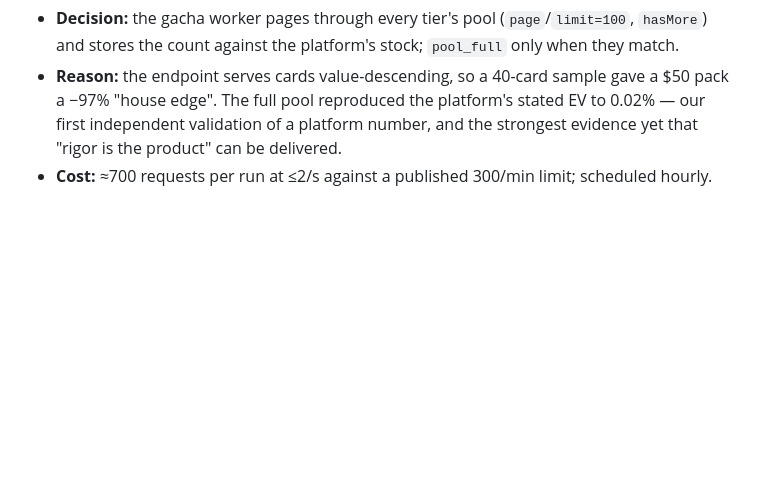
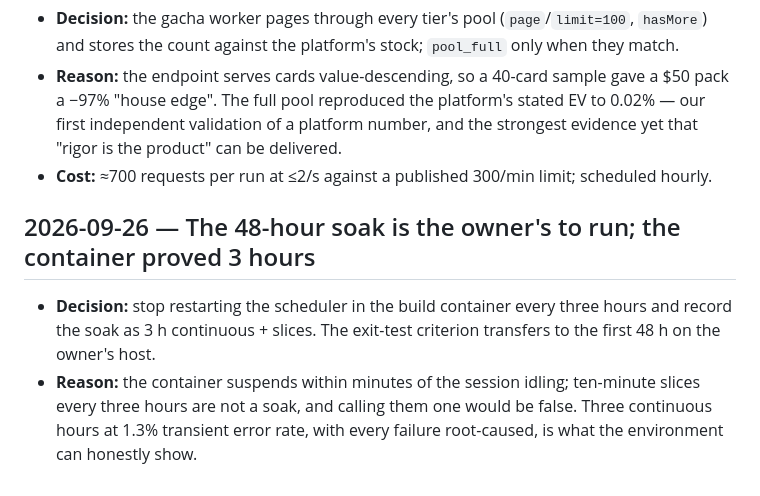
Before and after one commit to B1tR0n1n/slabspread, a Markdown page: docs/decisions.md, the part around the change. Drawn GitHub-style; blank space fills up the shorter version.

```diff
--- a/docs/decisions.md
+++ b/docs/decisions.md
@@ -136,3 +136,7 @@ One entry per non-obvious choice: decision, reason, alternative rejected. Newest
 - **Decision:** the gacha worker pages through every tier's pool (`page`/`limit=100`, `hasMore`) and stores the count against the platform's stock; `pool_full` only when they match.
 - **Reason:** the endpoint serves cards value-descending, so a 40-card sample gave a $50 pack a −97% "house edge". The full pool reproduced the platform's stated EV to 0.02% — our first independent validation of a platform number, and the strongest evidence yet that "rigor is the product" can be delivered.
 - **Cost:** ≈700 requests per run at ≤2/s against a published 300/min limit; scheduled hourly.
+
+## 2026-09-26 — The 48-hour soak is the owner's to run; the container proved 3 hours
+- **Decision:** stop restarting the scheduler in the build container every three hours and record the soak as 3 h continuous + slices. The exit-test criterion transfers to the first 48 h on the owner's host.
+- **Reason:** the container suspends within minutes of the session idling; ten-minute slices every three hours are not a soak, and calling them one would be false. Three continuous hours at 1.3% transient error rate, with every failure root-caused, is what the environment can honestly show.
```
Also changed, not shown: README.md (+1 -1 lines), docs/phase0-findings.md (+18 -8 lines).
